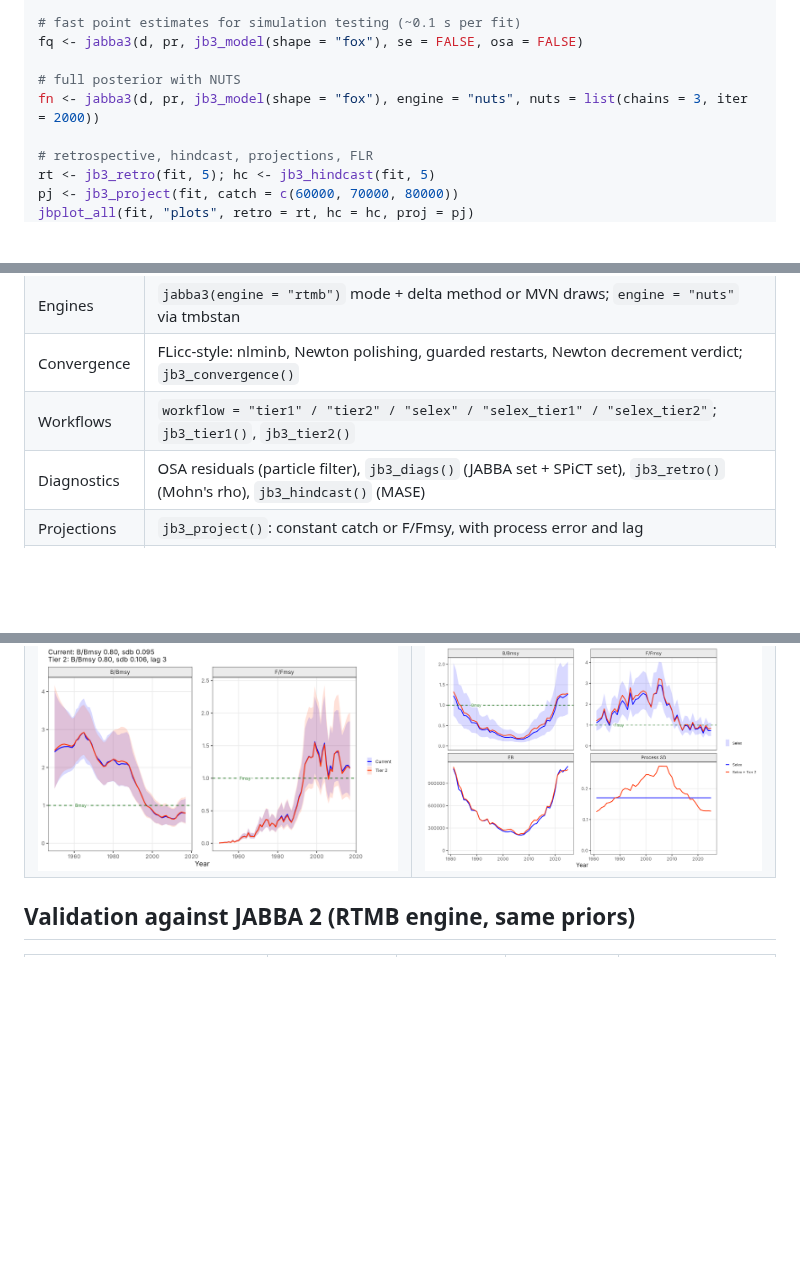
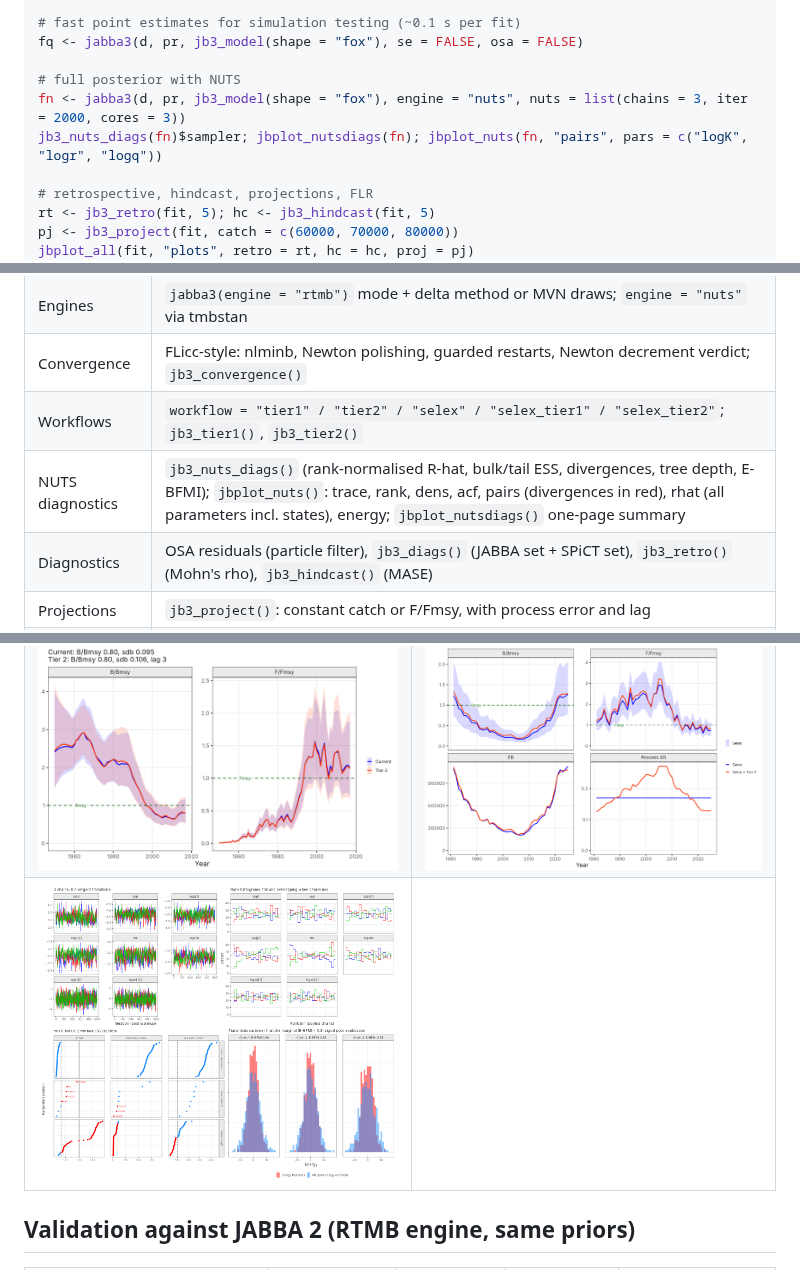
Before and after one commit to Henning-Winker/JABBA3, a Markdown page: README.md, 3 parts joined by grey strips. Drawn GitHub-style; pictures changed too: man/figures/nuts_diags.png (added); blank space fills up the shorter version.

Commit message:
NUTS diagnostics: jb3_nuts_diags() (rank-normalised R-hat, bulk/tail ESS, divergences, tree depth, E-BFMI) and jbplot_nuts() trace/rank/dens/acf/pairs/rhat/energy, jbplot_nutsdiags() one-page summary; in jbplot_all() for NUTS fits; tests
Co-Authored-By: Claude Opus 5.5 <noreply@anthropic.com>
Claude-Session: https://claude.ai/code/session_01Q8gLbWsBriY13eLu2jD2ST

```diff
--- a/README.md
+++ b/README.md
@@ -55,7 +55,8 @@ rec <- jabba3(d, pr, jb3_model(shape = "fox", lag = 3, rho = 0.75))
 fq <- jabba3(d, pr, jb3_model(shape = "fox"), se = FALSE, osa = FALSE)
 
 # full posterior with NUTS
-fn <- jabba3(d, pr, jb3_model(shape = "fox"), engine = "nuts", nuts = list(chains = 3, iter = 2000))
+fn <- jabba3(d, pr, jb3_model(shape = "fox"), engine = "nuts", nuts = list(chains = 3, iter = 2000, cores = 3))
+jb3_nuts_diags(fn)$sampler; jbplot_nutsdiags(fn); jbplot_nuts(fn, "pairs", pars = c("logK", "logr", "logq"))
 
 # retrospective, hindcast, projections, FLR
 rt <- jb3_retro(fit, 5); hc <- jb3_hindcast(fit, 5)
@@ -74,6 +75,7 @@ flq <- jb3_flqs(fit)
 | Engines | `jabba3(engine = "rtmb")` mode + delta method or MVN draws; `engine = "nuts"` via tmbstan |
 | Convergence | FLicc-style: nlminb, Newton polishing, guarded restarts, Newton decrement verdict; `jb3_convergence()` |
 | Workflows | `workflow = "tier1" / "tier2" / "selex" / "selex_tier1" / "selex_tier2"`; `jb3_tier1()`, `jb3_tier2()` |
+| NUTS diagnostics | `jb3_nuts_diags()` (rank-normalised R-hat, bulk/tail ESS, divergences, tree depth, E-BFMI); `jbplot_nuts()`: trace, rank, dens, acf, pairs (divergences in red), rhat (all parameters incl. states), energy; `jbplot_nutsdiags()` one-page summary |
 | Diagnostics | OSA residuals (particle filter), `jb3_diags()` (JABBA set + SPiCT set), `jb3_retro()` (Mohn's rho), `jb3_hindcast()` (MASE) |
 | Projections | `jb3_project()`: constant catch or F/Fmsy, with process error and lag |
 | Outputs | `jb3_flqs()` (FLQuants, iterations = draws), `jb3_flpar()` |
@@ -89,6 +91,7 @@ flq <- jb3_flqs(fit)
 | ![](man/figures/production.png) | ![](man/figures/retro.png) |
 | ![](man/figures/hindcast.png) | ![](man/figures/projection.png) |
 | ![](man/figures/tier2_steps.png) | ![](man/figures/selex_tier2.png) |
+| ![](man/figures/nuts_diags.png) | |
 
 ## Validation against JABBA 2 (RTMB engine, same priors)
 
```
Also changed, not shown: 8 other files.
